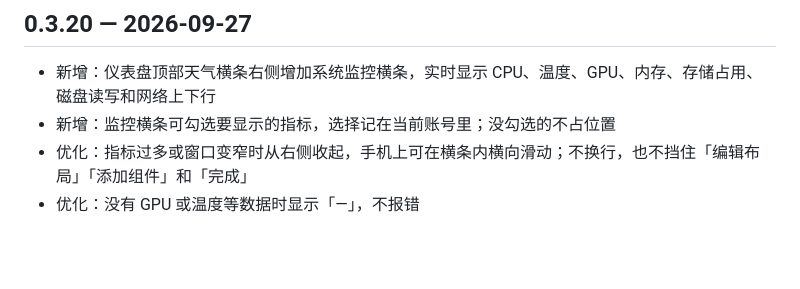
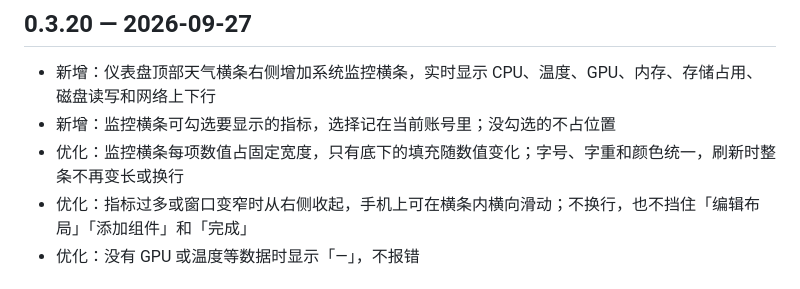
Before and after one commit to FuDakeng/omnihome, a Markdown page: CHANGELOG.md, the part around the change. Rendered like a GitHub page; blank space fills up the shorter version.

```diff
--- a/CHANGELOG.md
+++ b/CHANGELOG.md
@@ -4,6 +4,7 @@
 
 - 新增：仪表盘顶部天气横条右侧增加系统监控横条，实时显示 CPU、温度、GPU、内存、存储占用、磁盘读写和网络上下行
 - 新增：监控横条可勾选要显示的指标，选择记在当前账号里；没勾选的不占位置
+- 优化：监控横条每项数值占固定宽度，只有底下的填充随数值变化；字号、字重和颜色统一，刷新时整条不再变长或换行
 - 优化：指标过多或窗口变窄时从右侧收起，手机上可在横条内横向滑动；不换行，也不挡住「编辑布局」「添加组件」和「完成」
 - 优化：没有 GPU 或温度等数据时显示「—」，不报错
 
```
Also changed, not shown: README.md (+1 -1 lines), docs/images/dashboard-pc.png, docs/images/dashboard-phone.png, 2 other files.
